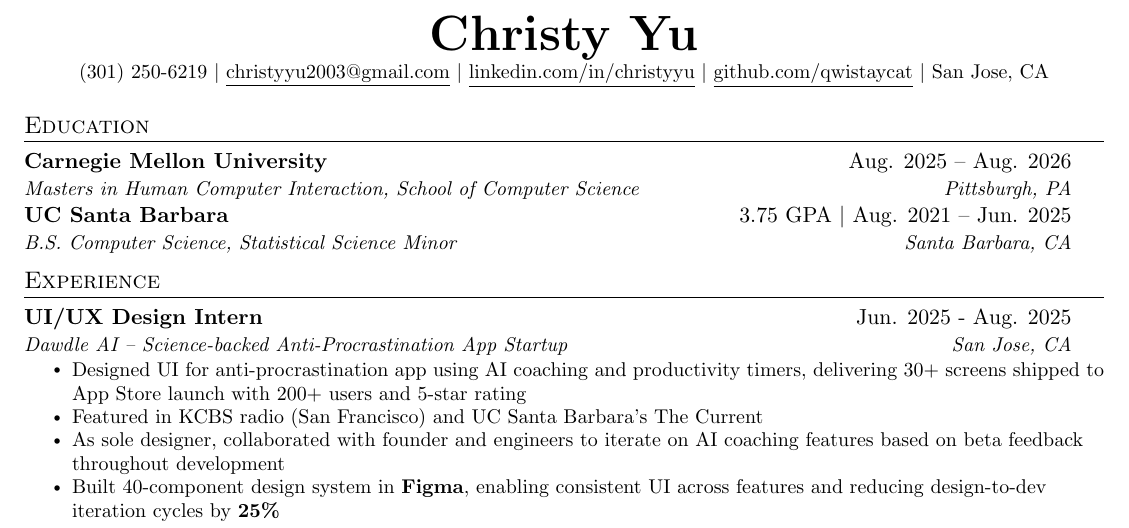
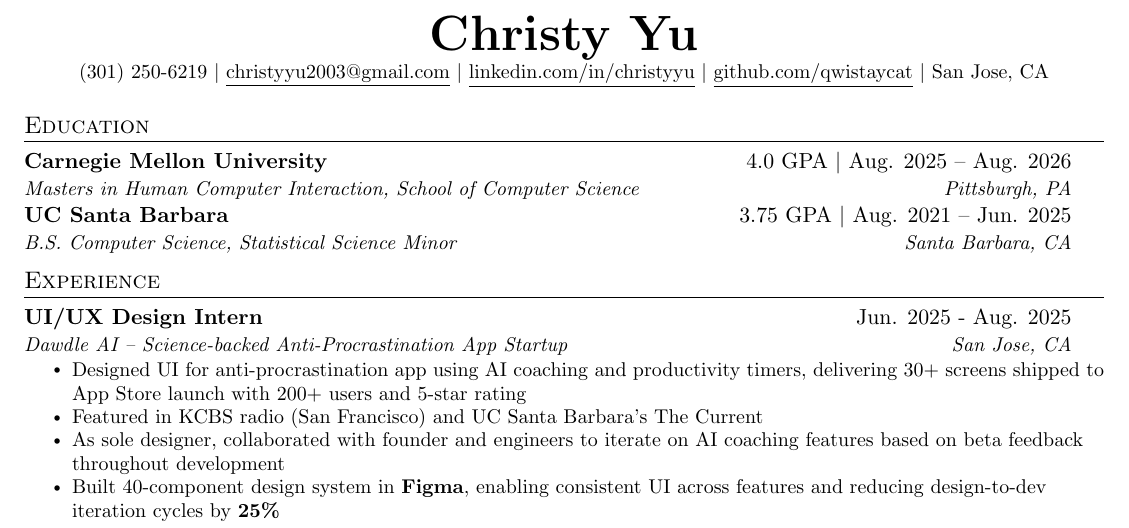
Before and after one commit to qwistaycat/resume, a LaTeX CV (resume.tex): part of the page, cut so that both start at the same text. Compiled offline with pdfLaTeX.

Commit message:
i forgor gpa

```diff
--- a/resume.tex
+++ b/resume.tex
@@ -124,7 +124,7 @@
 \section{Education}
 \resumeSubHeadingListStart
 \resumeSubheading
-{Carnegie Mellon University}{Aug. 2025 -- Aug. 2026}
+{Carnegie Mellon University}{4.0 GPA $|$ Aug. 2025 -- Aug. 2026}
 {Masters in Human Computer Interaction, School of Computer Science}{Pittsburgh, PA}
 \resumeSubheading
 {UC Santa Barbara}{3.75 GPA $|$ Aug. 2021 -- Jun. 2025}
```
Also changed, not shown: resume.pdf, resumepng.png, 3 other files.
